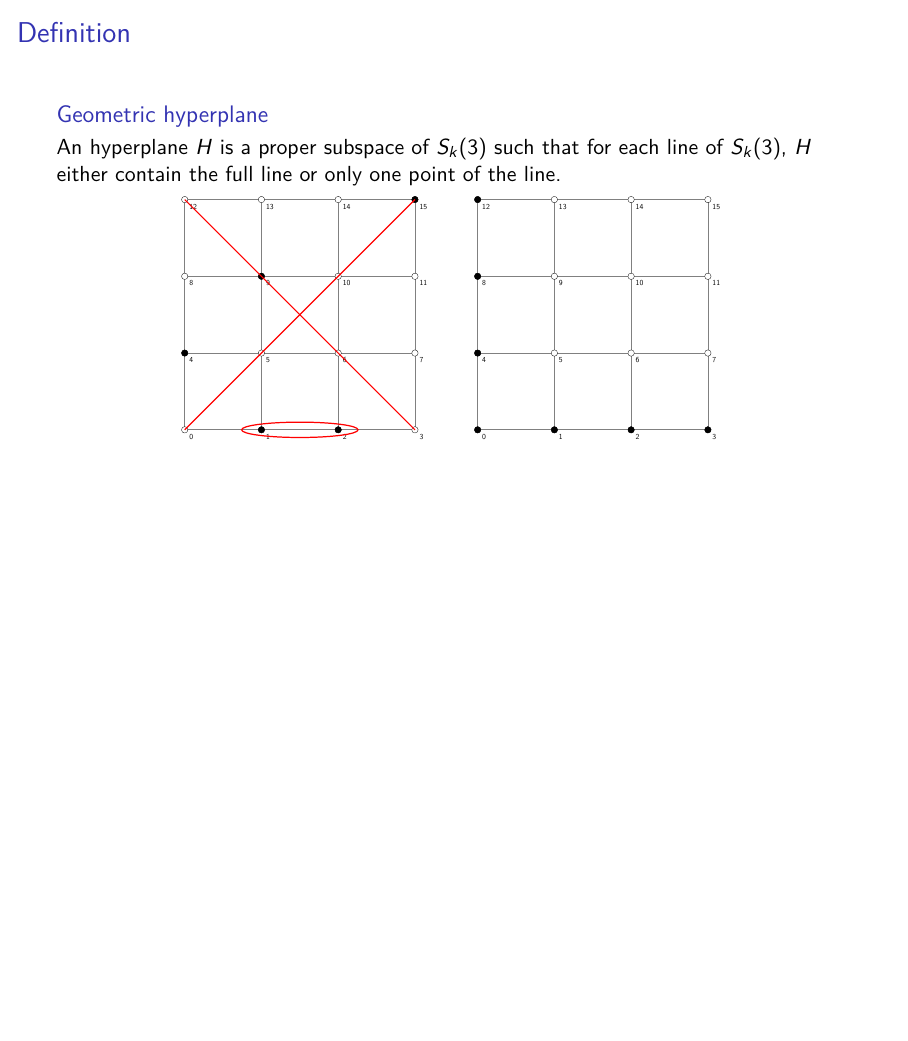
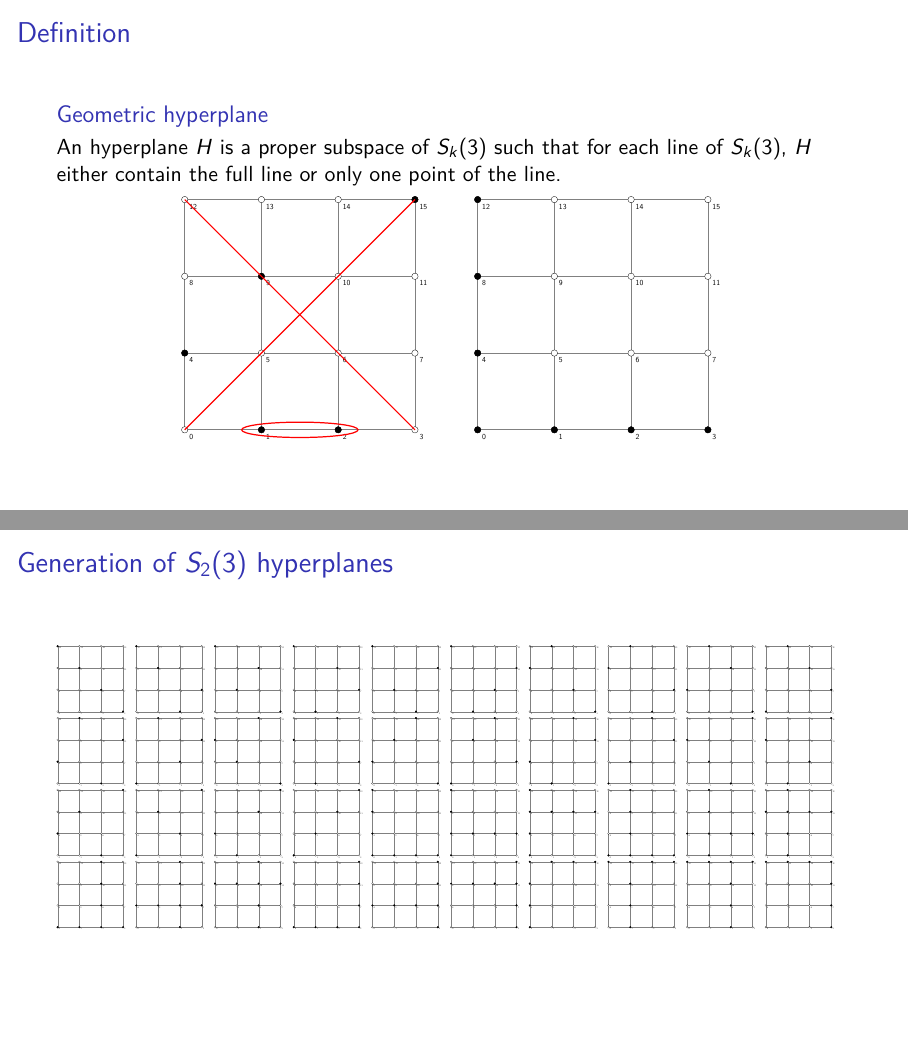
Before and after one commit to Lomadriel/HyperplaneFinder, LaTeX slides (presentation/main.tex, which reads presentation/frame_d2_hyperplanes.tex): page 5 of 6 before the commit and pages 5 and 6 of 7 after it, the two joined at a grey line, the shorter picture padded with empty space. Compiled offline with XeLaTeX; a LaTeX package or settings file that is missing is left out.

Commit message:
presentation: dimension 2 hyperplanes

```diff
--- /dev/null
+++ b/presentation/frame_d2_hyperplanes.tex
@@ -0,0 +1,90 @@
+%!TEX root = ./main.tex
+
+%---------------------------------
+% Geometry
+\pgfmathsetmacro\dimension{2}% in [0,3]
+\pgfmathsetmacro\pointsPerLine{4}% in [1,\infty[
+
+\begin{frame}
+	\frametitle{Generation of $S_2(3)$ hyperplanes}
+	\renewcommand{\inPoints}{3,6,9,12}%
+	\resizebox{0.09\textwidth}{!}{\input{figures/geometry_print}}
+	\renewcommand{\inPoints}{2,7,9,12}%
+	\resizebox{0.09\textwidth}{!}{\input{figures/geometry_print}}
+	\renewcommand{\inPoints}{3,5,10,12}%
+	\resizebox{0.09\textwidth}{!}{\input{figures/geometry_print}}
+	\renewcommand{\inPoints}{1,7,10,12}%
+	\resizebox{0.09\textwidth}{!}{\input{figures/geometry_print}}
+	\renewcommand{\inPoints}{2,5,11,12}%
+	\resizebox{0.09\textwidth}{!}{\input{figures/geometry_print}}
+	\renewcommand{\inPoints}{1,6,11,12}%
+	\resizebox{0.09\textwidth}{!}{\input{figures/geometry_print}}
+	\renewcommand{\inPoints}{3,6,8,13}%
+	\resizebox{0.09\textwidth}{!}{\input{figures/geometry_print}}
+	\renewcommand{\inPoints}{2,7,8,13}%
+	\resizebox{0.09\textwidth}{!}{\input{figures/geometry_print}}
+	\renewcommand{\inPoints}{3,4,10,13}%
+	\resizebox{0.09\textwidth}{!}{\input{figures/geometry_print}}
+	\renewcommand{\inPoints}{0,7,10,13}%
+	\resizebox{0.09\textwidth}{!}{\input{figures/geometry_print}}
+	\renewcommand{\inPoints}{2,4,11,13}%
+	\resizebox{0.09\textwidth}{!}{\input{figures/geometry_print}}
+	\renewcommand{\inPoints}{0,6,11,13}%
+	\resizebox{0.09\textwidth}{!}{\input{figures/geometry_print}}
+	\renewcommand{\inPoints}{3,5,8,14}%
+	\resizebox{0.09\textwidth}{!}{\input{figures/geometry_print}}
+	\renewcommand{\inPoints}{1,7,8,14}%
+	\resizebox{0.09\textwidth}{!}{\input{figures/geometry_print}}
+	\renewcommand{\inPoints}{3,4,9,14}%
+	\resizebox{0.09\textwidth}{!}{\input{figures/geometry_print}}
+	\renewcommand{\inPoints}{0,7,9,14}%
+	\resizebox{0.09\textwidth}{!}{\input{figures/geometry_print}}
+	\renewcommand{\inPoints}{1,4,11,14}%
+	\resizebox{0.09\textwidth}{!}{\input{figures/geometry_print}}
+	\renewcommand{\inPoints}{0,5,11,14}%
+	\resizebox{0.09\textwidth}{!}{\input{figures/geometry_print}}
+	\renewcommand{\inPoints}{2,5,8,15}%
+	\resizebox{0.09\textwidth}{!}{\input{figures/geometry_print}}
+	\renewcommand{\inPoints}{1,6,8,15}%
+	\resizebox{0.09\textwidth}{!}{\input{figures/geometry_print}}
+	\renewcommand{\inPoints}{2,4,9,15}%
+	\resizebox{0.09\textwidth}{!}{\input{figures/geometry_print}}
+	\renewcommand{\inPoints}{0,6,9,15}%
+	\resizebox{0.09\textwidth}{!}{\input{figures/geometry_print}}
+	\renewcommand{\inPoints}{1,4,10,15}%
+	\resizebox{0.09\textwidth}{!}{\input{figures/geometry_print}}
+	\renewcommand{\inPoints}{0,5,10,15}%
+	\resizebox{0.09\textwidth}{!}{\input{figures/geometry_print}}
+	\renewcommand{\inPoints}{0,1,2,3,4,8,12}%
+	\resizebox{0.09\textwidth}{!}{\input{figures/geometry_print}}
+	\renewcommand{\inPoints}{0,4,5,6,7,8,12}%
+	\resizebox{0.09\textwidth}{!}{\input{figures/geometry_print}}
+	\renewcommand{\inPoints}{0,4,8,9,10,11,12}%
+	\resizebox{0.09\textwidth}{!}{\input{figures/geometry_print}}
+	\renewcommand{\inPoints}{0,1,2,3,5,9,13}%
+	\resizebox{0.09\textwidth}{!}{\input{figures/geometry_print}}
+	\renewcommand{\inPoints}{1,4,5,6,7,9,13}%
+	\resizebox{0.09\textwidth}{!}{\input{figures/geometry_print}}
+	\renewcommand{\inPoints}{1,5,8,9,10,11,13}%
+	\resizebox{0.09\textwidth}{!}{\input{figures/geometry_print}}
+	\renewcommand{\inPoints}{0,1,2,3,6,10,14}%
+	\resizebox{0.09\textwidth}{!}{\input{figures/geometry_print}}
+	\renewcommand{\inPoints}{2,4,5,6,7,10,14}%
+	\resizebox{0.09\textwidth}{!}{\input{figures/geometry_print}}
+	\renewcommand{\inPoints}{2,6,8,9,10,11,14}%
+	\resizebox{0.09\textwidth}{!}{\input{figures/geometry_print}}
+	\renewcommand{\inPoints}{0,1,2,3,7,11,15}%
+	\resizebox{0.09\textwidth}{!}{\input{figures/geometry_print}}
+	\renewcommand{\inPoints}{3,4,5,6,7,11,15}%
+	\resizebox{0.09\textwidth}{!}{\input{figures/geometry_print}}
+	\renewcommand{\inPoints}{3,7,8,9,10,11,15}%
+	\resizebox{0.09\textwidth}{!}{\input{figures/geometry_print}}
+	\renewcommand{\inPoints}{0,4,8,12,13,14,15}%
+	\resizebox{0.09\textwidth}{!}{\input{figures/geometry_print}}
+	\renewcommand{\inPoints}{1,5,9,12,13,14,15}%
+	\resizebox{0.09\textwidth}{!}{\input{figures/geometry_print}}
+	\renewcommand{\inPoints}{2,6,10,12,13,14,15}%
+	\resizebox{0.09\textwidth}{!}{\input{figures/geometry_print}}
+	\renewcommand{\inPoints}{3,7,11,12,13,14,15}%
+	\resizebox{0.09\textwidth}{!}{\input{figures/geometry_print}}
+\end{frame}
```
Also changed, not shown: presentation/main.tex (+1 -0 lines).
